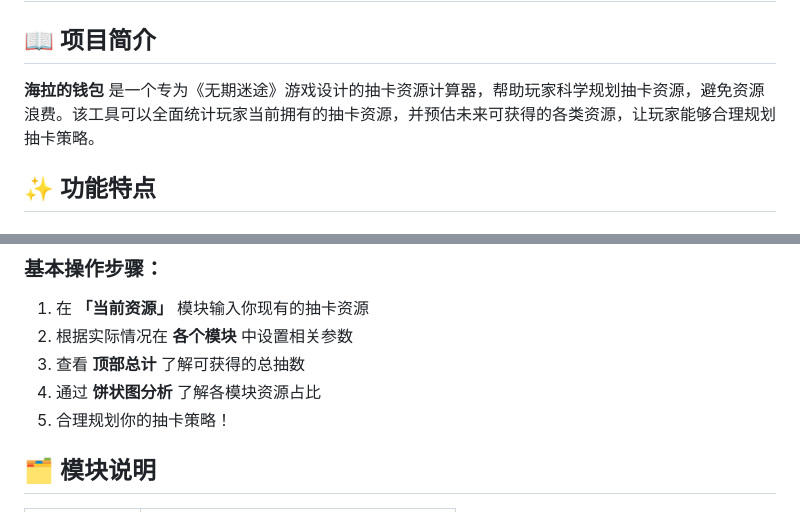
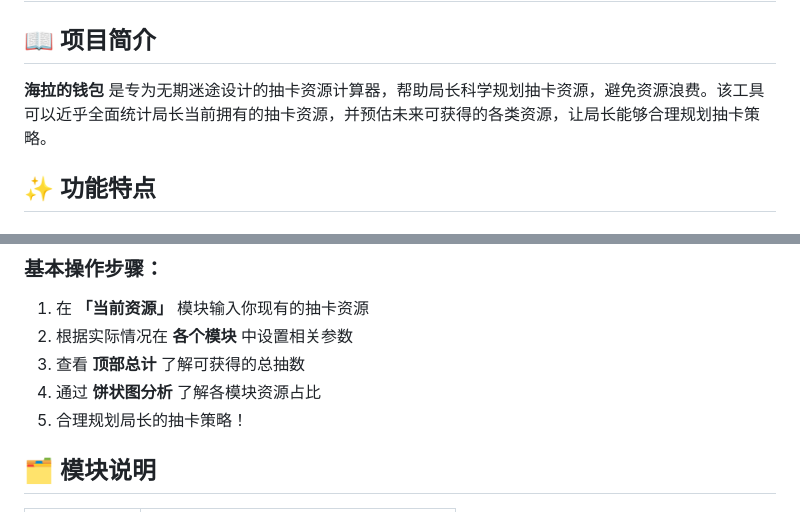
Before and after one commit to LiliquorCat/-, a Markdown page: README.md, 2 parts joined by grey strips. Drawn GitHub-style.

```diff
--- a/README.md
+++ b/README.md
@@ -2,7 +2,7 @@
 
 ## 📖 项目简介
 
-**海拉的钱包** 是一个专为《无期迷途》游戏设计的抽卡资源计算器，帮助玩家科学规划抽卡资源，避免资源浪费。该工具可以全面统计玩家当前拥有的抽卡资源，并预估未来可获得的各类资源，让玩家能够合理规划抽卡策略。
+**海拉的钱包** 是专为无期迷途设计的抽卡资源计算器，帮助局长科学规划抽卡资源，避免资源浪费。该工具可以近乎全面统计局长当前拥有的抽卡资源，并预估未来可获得的各类资源，让局长能够合理规划抽卡策略。
 
 ## ✨ 功能特点
 
@@ -27,7 +27,7 @@
 2. 根据实际情况在 **各个模块** 中设置相关参数
 3. 查看 **顶部总计** 了解可获得的总抽数
 4. 通过 **饼状图分析** 了解各模块资源占比
-5. 合理规划你的抽卡策略！
+5. 合理规划局长的抽卡策略！
 
 ## 🗂️ 模块说明
 
```
